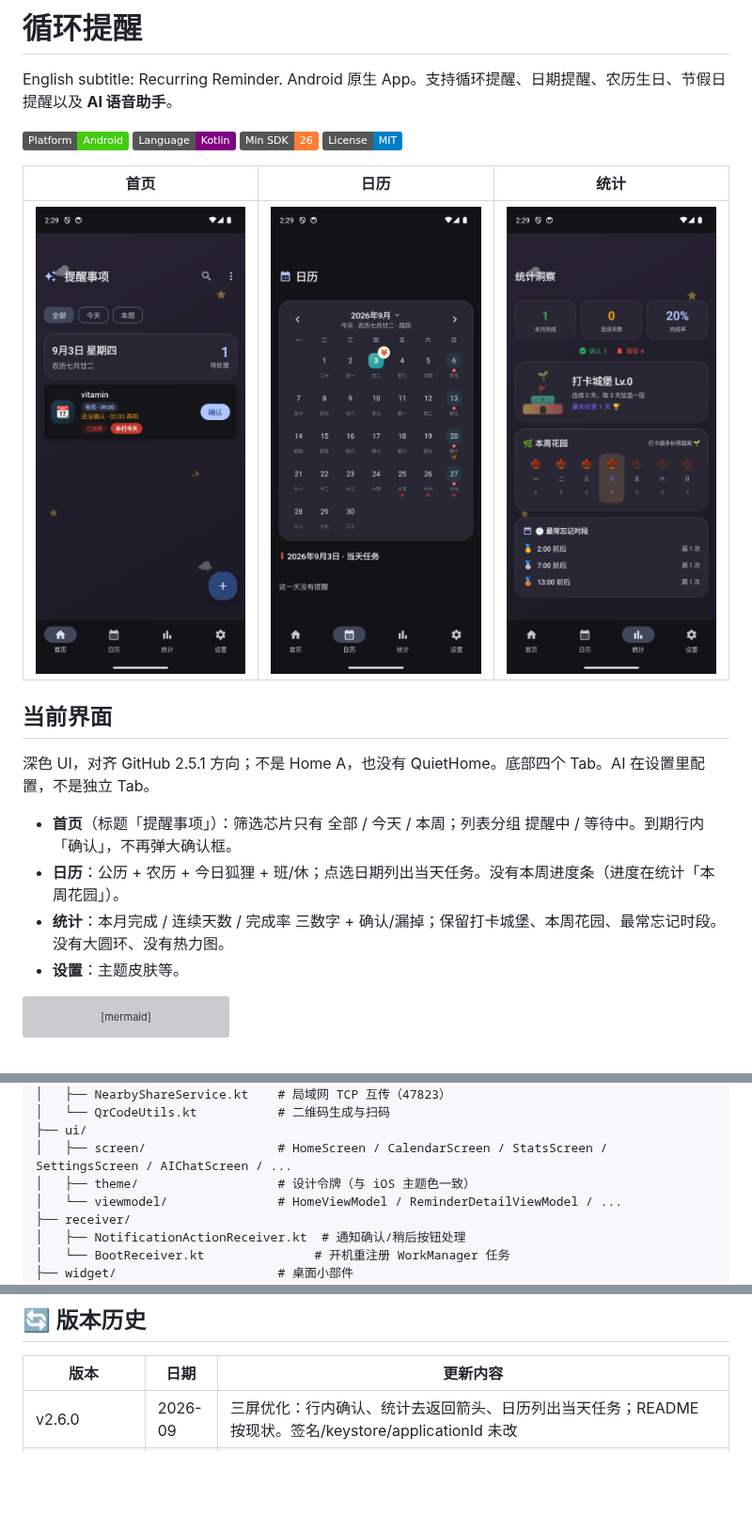
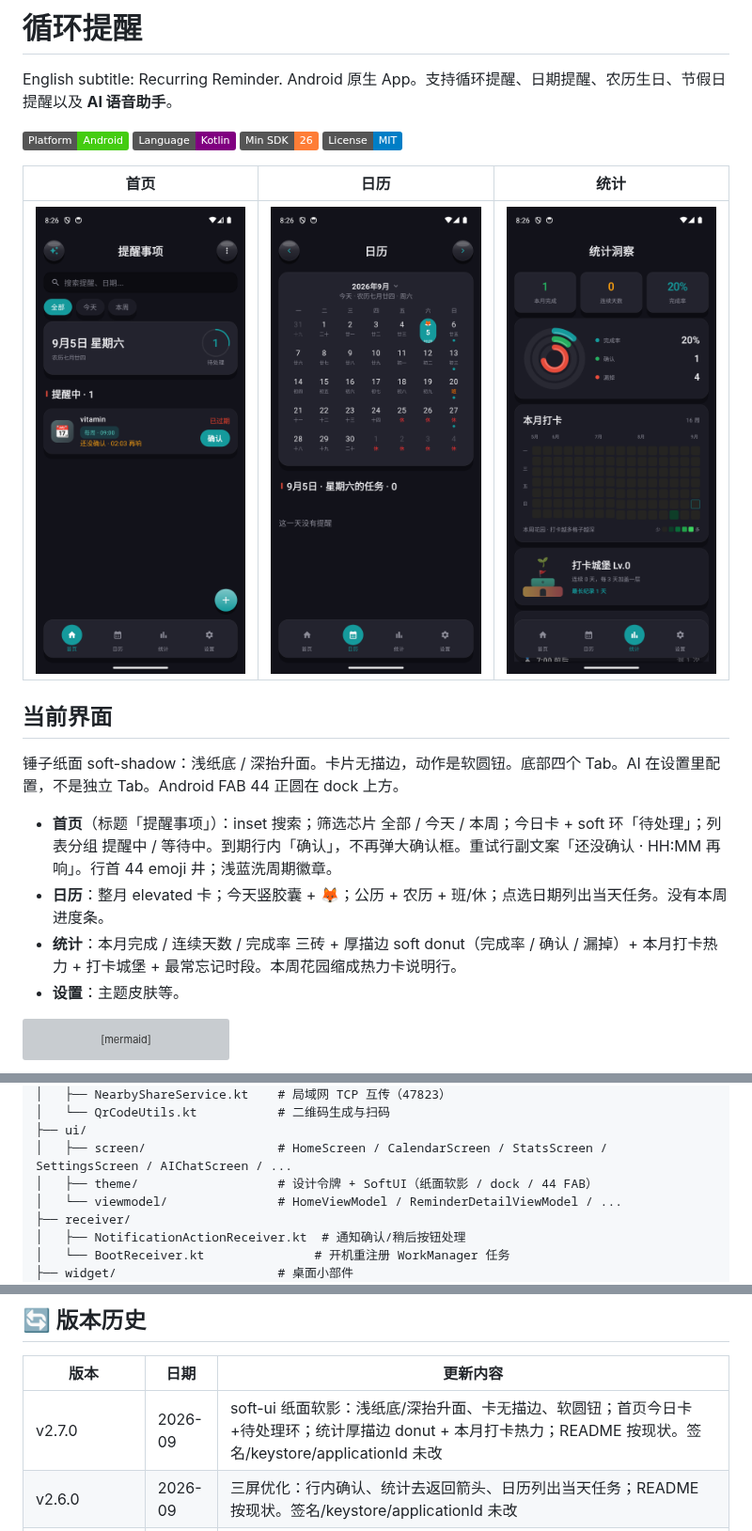
Before and after one commit to tsumon/reminder-app-android, a Markdown page: README.md, 3 parts joined by grey strips. Shown at 94% size. Drawn GitHub-style; pictures changed too: docs/screenshots/calendar.png, docs/screenshots/home.png, docs/screenshots/stats.png; badges without logos; blank space fills up the shorter version; grey boxes are pictures that could not be loaded.

Commit message:
feat: soft-ui 纸面软影 + 统计圆环/热力，README 按现状
锤子纸面 soft-shadow（浅纸底/深抬升面、卡无描边、软圆钮）。
首页今日卡 + 待处理环；统计厚描边 donut + 本月打卡热力。
README 对齐现状。versionName 2.7.0 / versionCode 67。
签名/keystore/applicationId 未改。

````diff
--- a/README.md
+++ b/README.md
@@ -17,11 +17,11 @@ English subtitle: Recurring Reminder. Android 原生 App。支持循环提醒、
 
 ## 当前界面
 
-深色 UI，对齐 GitHub 2.5.1 方向；不是 Home A，也没有 QuietHome。底部四个 Tab。AI 在设置里配置，不是独立 Tab。
+锤子纸面 soft-shadow：浅纸底 / 深抬升面。卡片无描边，动作是软圆钮。底部四个 Tab。AI 在设置里配置，不是独立 Tab。Android FAB 44 正圆在 dock 上方。
 
-- **首页**（标题「提醒事项」）：筛选芯片只有 全部 / 今天 / 本周；列表分组 提醒中 / 等待中。到期行内「确认」，不再弹大确认框。
-- **日历**：公历 + 农历 + 今日狐狸 + 班/休；点选日期列出当天任务。没有本周进度条（进度在统计「本周花园」）。
-- **统计**：本月完成 / 连续天数 / 完成率 三数字 + 确认/漏掉；保留打卡城堡、本周花园、最常忘记时段。没有大圆环、没有热力图。
+- **首页**（标题「提醒事项」）：inset 搜索；筛选芯片 全部 / 今天 / 本周；今日卡 + soft 环「待处理」；列表分组 提醒中 / 等待中。到期行内「确认」，不再弹大确认框。重试行副文案「还没确认 · HH:MM 再响」。行首 44 emoji 井；浅蓝洗周期徽章。
+- **日历**：整月 elevated 卡；今天竖胶囊 + 🦊；公历 + 农历 + 班/休；点选日期列出当天任务。没有本周进度条。
+- **统计**：本月完成 / 连续天数 / 完成率 三砖 + 厚描边 soft donut（完成率 / 确认 / 漏掉）+ 本月打卡热力 + 打卡城堡 + 最常忘记时段。本周花园缩成热力卡说明行。
 - **设置**：主题皮肤等。
 
 ```mermaid
@@ -136,7 +136,7 @@ app/src/main/java/com/reminderapp/
 │   └── QrCodeUtils.kt           # 二维码生成与扫码
 ├── ui/
 │   ├── screen/                  # HomeScreen / CalendarScreen / StatsScreen / SettingsScreen / AIChatScreen / ...
-│   ├── theme/                   # 设计令牌（与 iOS 主题色一致）
+│   ├── theme/                   # 设计令牌 + SoftUI（纸面软影 / dock / 44 FAB）
 │   └── viewmodel/               # HomeViewModel / ReminderDetailViewModel / ...
 ├── receiver/
 │   ├── NotificationActionReceiver.kt  # 通知确认/稍后按钮处理
@@ -218,6 +218,7 @@ android {
 
 | 版本 | 日期 | 更新内容 |
 |------|------|----------|
+| v2.7.0 | 2026-09 | soft-ui 纸面软影：浅纸底/深抬升面、卡无描边、软圆钮；首页今日卡+待处理环；统计厚描边 donut + 本月打卡热力；README 按现状。签名/keystore/applicationId 未改 |
 | v2.6.0 | 2026-09 | 三屏优化：行内确认、统计去返回箭头、日历列出当天任务；README 按现状。签名/keystore/applicationId 未改 |
 | quiet-confirmation | 2026-09 | 首页/日历/统计三屏优化；重试副文案「还没确认 · HH:MM 再响」；统计 Tab 去掉返回箭头；日历默认列出当天任务；README 按现状。签名/keystore/applicationId 未改 |
 | v2.4.11 | 2026-08 | AI 提问优化：一次只问一个问题（禁止一段话连问多个），信息完备直接创建不再二次确认日期/追问提醒时间；等待中列表同一人的公历+农历生日合并显示一行（底层仍两条独立提醒） |
````
Also changed, not shown: README.en.md (+4 -4 lines), 13 other files.
